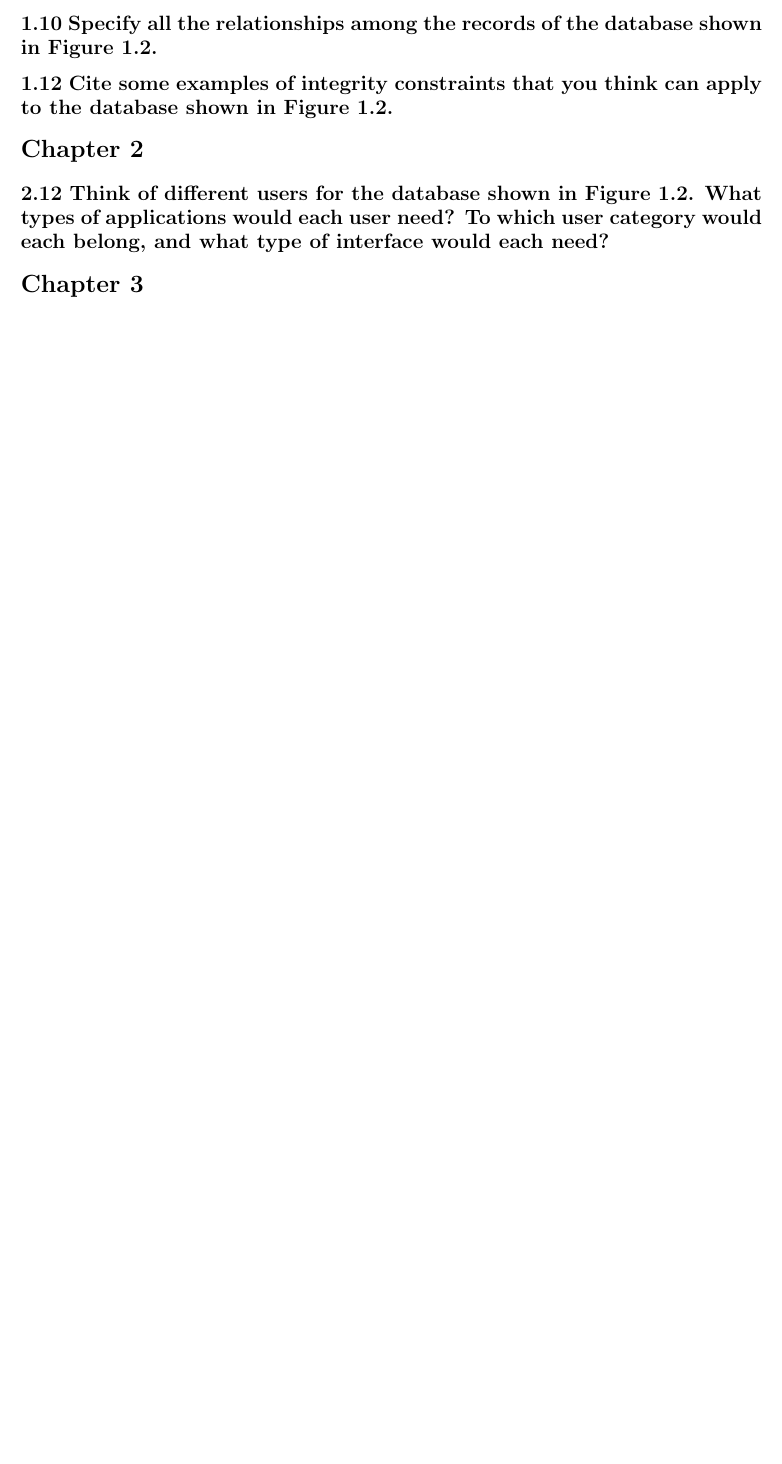
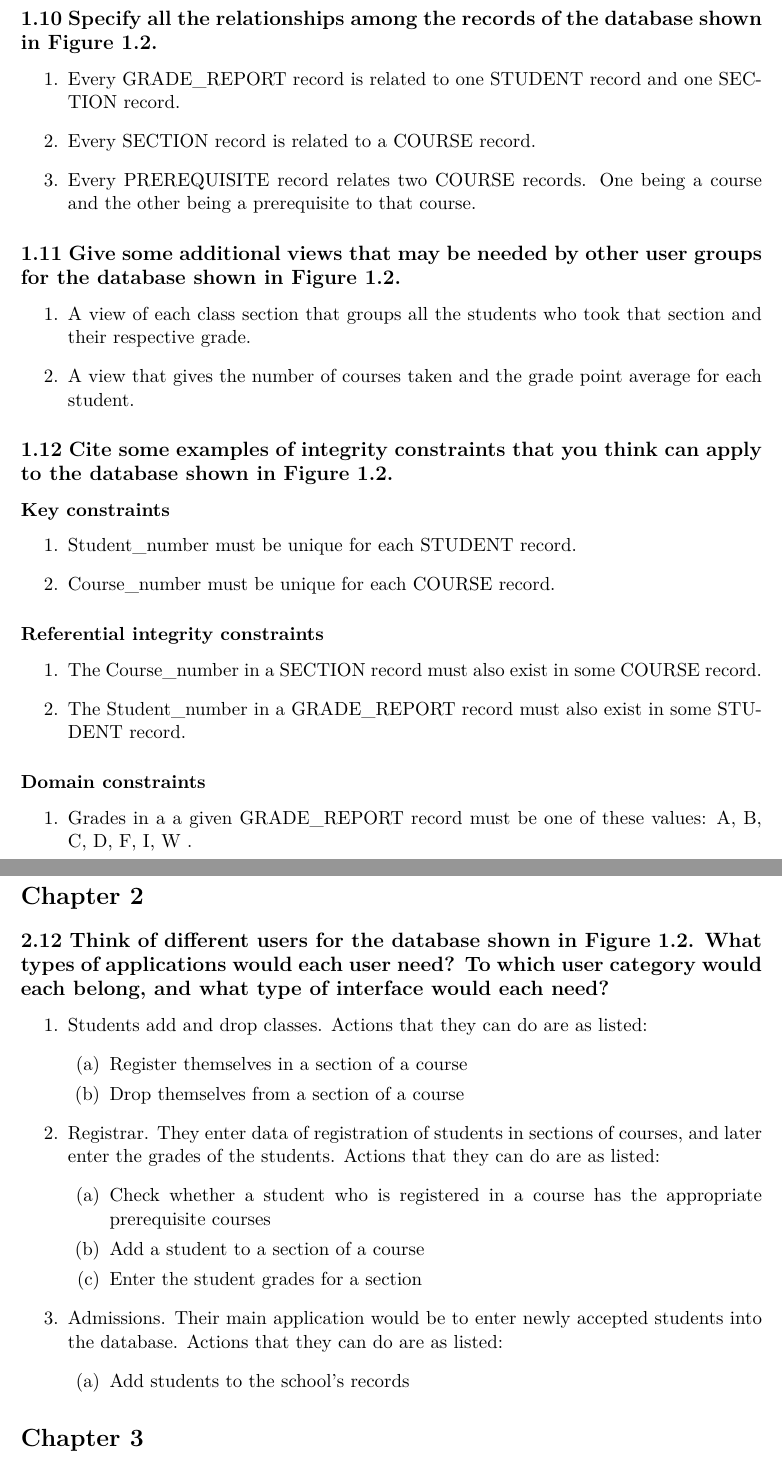
Before and after one commit to frodosamoa/cmsi486, a LaTeX problem sheet (exercises/exercises.tex): part of page 2 of 2 before the commit and two parts of pages 2 and 3 of 3 after it, the two joined at a grey line, cut so that both start at the same text, the shorter picture padded with empty space. Compiled offline with pdfLaTeX.

Commit message:
added 6 questions out of the 40, spanning chapter 1 and a little bit of 2

```diff
--- a/exercises/exercises.tex
+++ b/exercises/exercises.tex
@@ -20,7 +43,57 @@
+\begin{enumerate}
+\item Every GRADE\_REPORT record is related to one STUDENT record and one SECTION record.
+\item Every SECTION record is related to a COURSE record.
+\item Every PREREQUISITE record relates two COURSE records. One being a course and the other being a prerequisite to that course.
+\end{enumerate}
+
+\subsection*{1.11 Give some additional views that may be needed by other user groups for the database shown in Figure 1.2.}
+
+\begin{enumerate}
+\item A view of each class section that groups all the students who took that section and their respective grade.
+\item A view that gives the number of courses taken and the grade point average for each student.
+\end{enumerate}
+
 \subsection*{1.12 Cite some examples of integrity constraints that you think can apply to the database shown in Figure 1.2.}
+
+\subsubsection*{Key constraints}
+\begin{enumerate}
+\item Student\_number must be unique for each STUDENT record.
+\item Course\_number must be unique for each COURSE record.
+\end{enumerate}
+
+\subsubsection*{Referential integrity constraints}
+\begin{enumerate}
+\item The Course\_number in a SECTION record must also exist in some COURSE record.
+\item The Student\_number in a GRADE\_REPORT record must also exist in some STUDENT record.
+\end{enumerate}
+
+\subsubsection*{Domain constraints}
+\begin{enumerate}
+\item Grades in a a given GRADE\_REPORT record must be one of these values: {A, B, C, D, F, I, W} .
+\end{enumerate}
 
 \section*{Chapter 2}
 \subsection*{2.12 Think of different users for the database shown in Figure 1.2. What types of applications would each user need? To which user category would each belong, and what type of interface would each need?}
+
+\begin{enumerate}
+
+  \item Students add and drop classes. Actions that they can do are as listed:
+    \begin{enumerate}
+       \item Register themselves in a section of a course
+       \item Drop themselves from a section of a course
+    \end{enumerate}
+  \item Registrar. They enter data of registration of students in sections of courses, and later enter the grades of the students. Actions that they can do are as listed:
+    \begin{enumerate}
+        \item Check whether a student who is registered in a course has the appropriate prerequisite courses
+       \item Add a student to a section of a course
+       \item Enter the student grades for a section
+    \end{enumerate}
+  \item Admissions. Their main application would be to enter newly accepted students into the database. Actions that they can do are as listed:
+    \begin{enumerate}
+    	\item Add students to the school's records
+    \end{enumerate}
+\end{enumerate}
+
 \section*{Chapter 3}
 \section*{Chapter 4}
 \section*{Chapter 5}
```
Also changed, not shown: exercises/exercises.pdf, exercises/exercises.tex (25 more changed lines).
